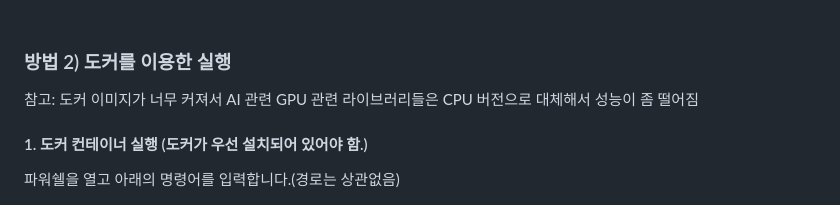
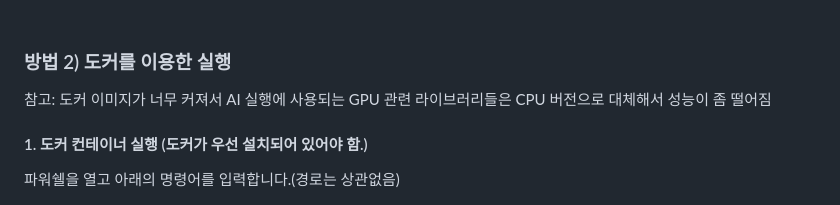
Before and after one commit to catability/ai-face-blur-web, a Markdown page: README.md, the part around the change. Drawn GitHub-style.

```diff
--- a/README.md
+++ b/README.md
@@ -89,7 +89,7 @@ ai-face-blur-web 폴더에는 samples 폴더가 있고, 그 안에 sample1.mp4
 <br>
 
 ### 방법 2) 도커를 이용한 실행
-참고: 도커 이미지가 너무 커져서 AI 관련 GPU 관련 라이브러리들은 CPU 버전으로 대체해서 성능이 좀 떨어짐
+참고: 도커 이미지가 너무 커져서 AI 실행에 사용되는 GPU 관련 라이브러리들은 CPU 버전으로 대체해서 성능이 좀 떨어짐
 
 #### 1. 도커 컨테이너 실행 (도커가 우선 설치되어 있어야 함.)
 
```
